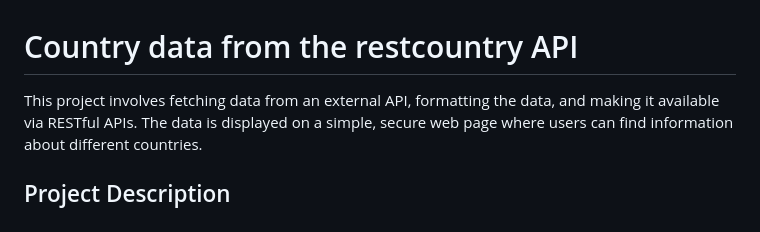
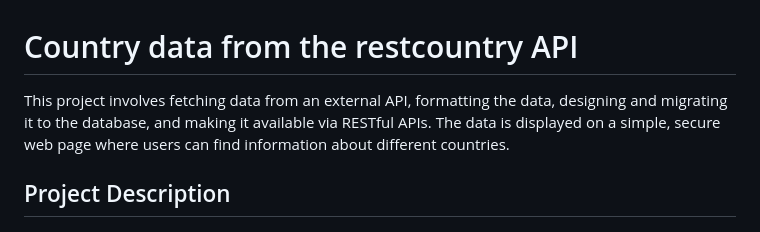
Before and after one commit to mdparvex/countries_api, a Markdown page: README.md, the part around the change. Rendered like a GitHub page.

```diff
--- a/README.md
+++ b/README.md
@@ -1,5 +1,5 @@
 # Country data from the restcountry API
-This project involves fetching data from an external API, formatting the data, and
+This project involves fetching data from an external API, formatting the data, designing and migrating it to the database, and
  making it available via RESTful APIs. The data is displayed on a simple, secure
  web page where users can find information about different countries.
 
```
